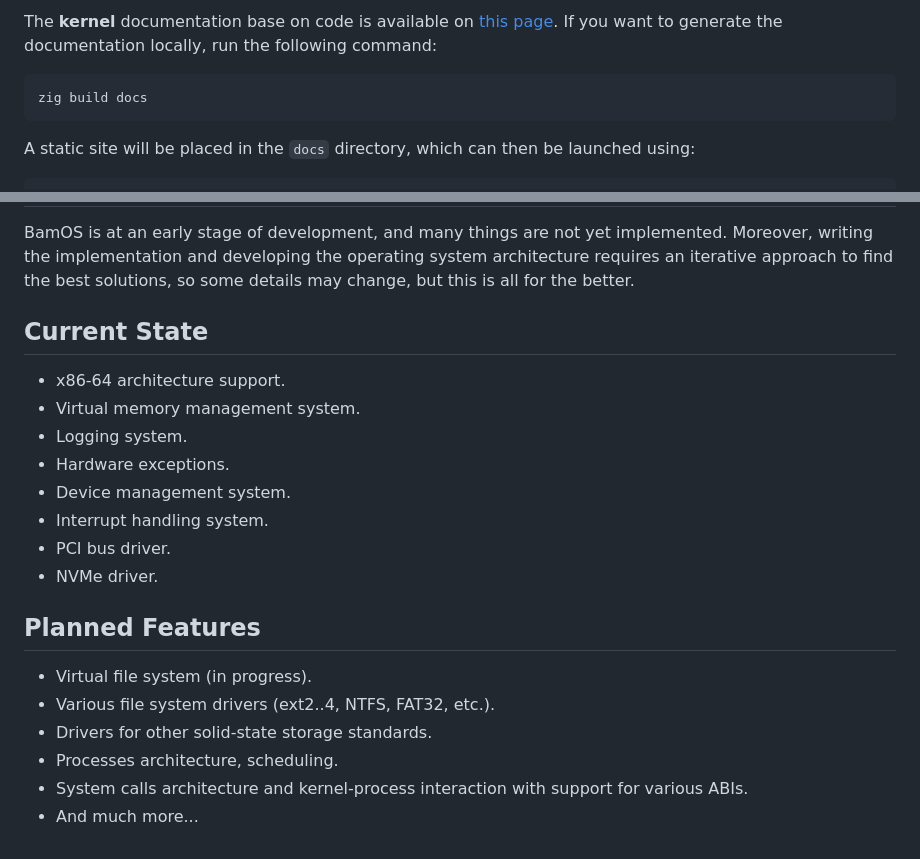
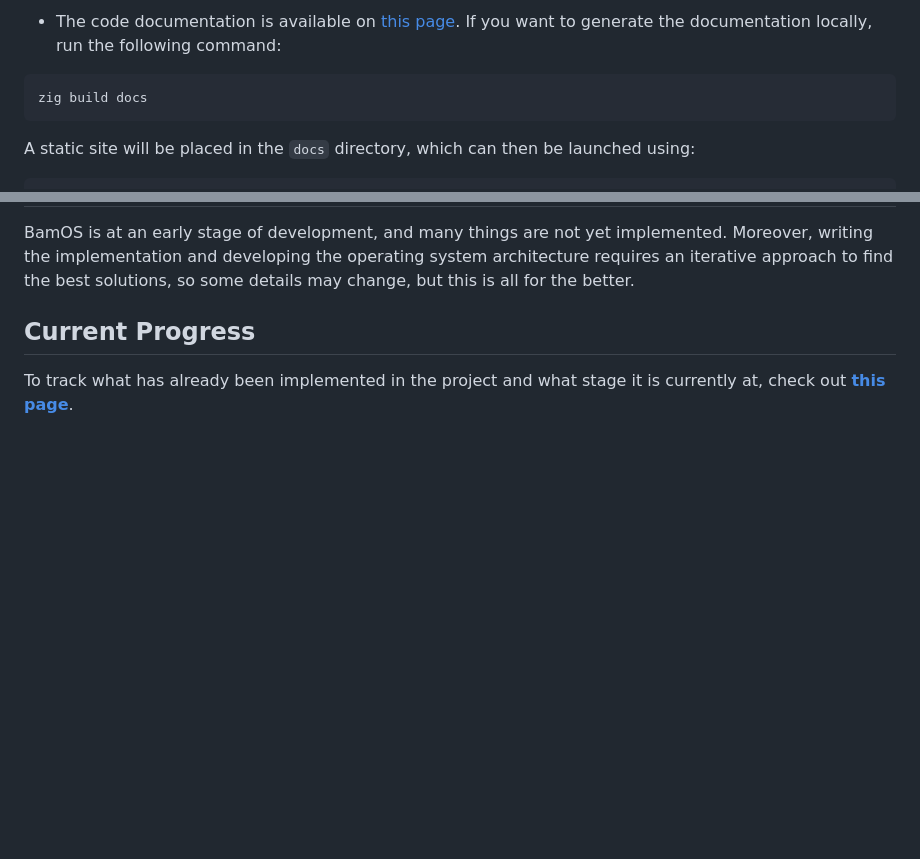
Before and after one commit to bagggage/bamos, a Markdown page: README.md, 2 parts joined by grey strips. Drawn GitHub-style; blank space fills up the shorter version.

````diff
--- a/README.md
+++ b/README.md
@@ -32,5 +32,5 @@ The **OS** documentation is available on [this page](https://github.com/bagggage
 
-The **kernel** documentation base on code is available on [this page](https://bagggage.github.io/bamos/).
+- The code documentation is available on [this page](https://bagggage.github.io/bamos/).
 If you want to generate the documentation locally, run the following command:
 
 ```bash
@@ -91,22 +91,7 @@ In the project's root directory, there are the `qemu.sh` and `debug.sh` scripts:
 
 BamOS is at an early stage of development, and many things are not yet implemented. Moreover, writing the implementation and developing the operating system architecture requires an iterative approach to find the best solutions, so some details may change, but this is all for the better.
 
-## Current State
+## Current Progress
 
-- x86-64 architecture support.
-- Virtual memory management system.
-- Logging system.
-- Hardware exceptions.
-- Device management system.
-- Interrupt handling system.
-- PCI bus driver.
-- NVMe driver.
-
-## Planned Features
-
-- Virtual file system (in progress).
-- Various file system drivers (ext2..4, NTFS, FAT32, etc.).
-- Drivers for other solid-state storage standards.
-- Processes architecture, scheduling.
-- System calls architecture and kernel-process interaction with support for various ABIs.
-- And much more...
+To track what has already been implemented in the project
+and what stage it is currently at, check out [**this page**](https://bagggage.github.io/bamos-book/current-progress).
````
Also changed, not shown: other parts of README.md (+2 -2 lines).
